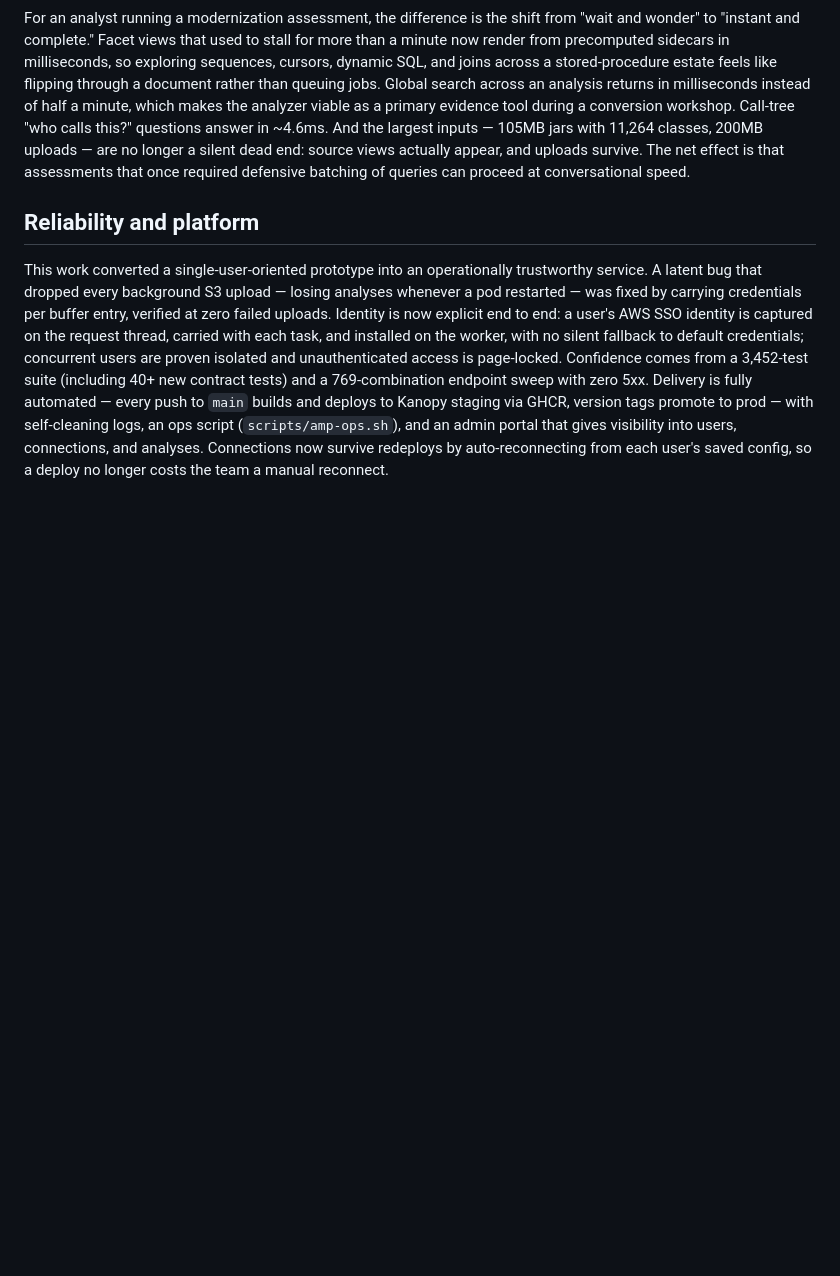
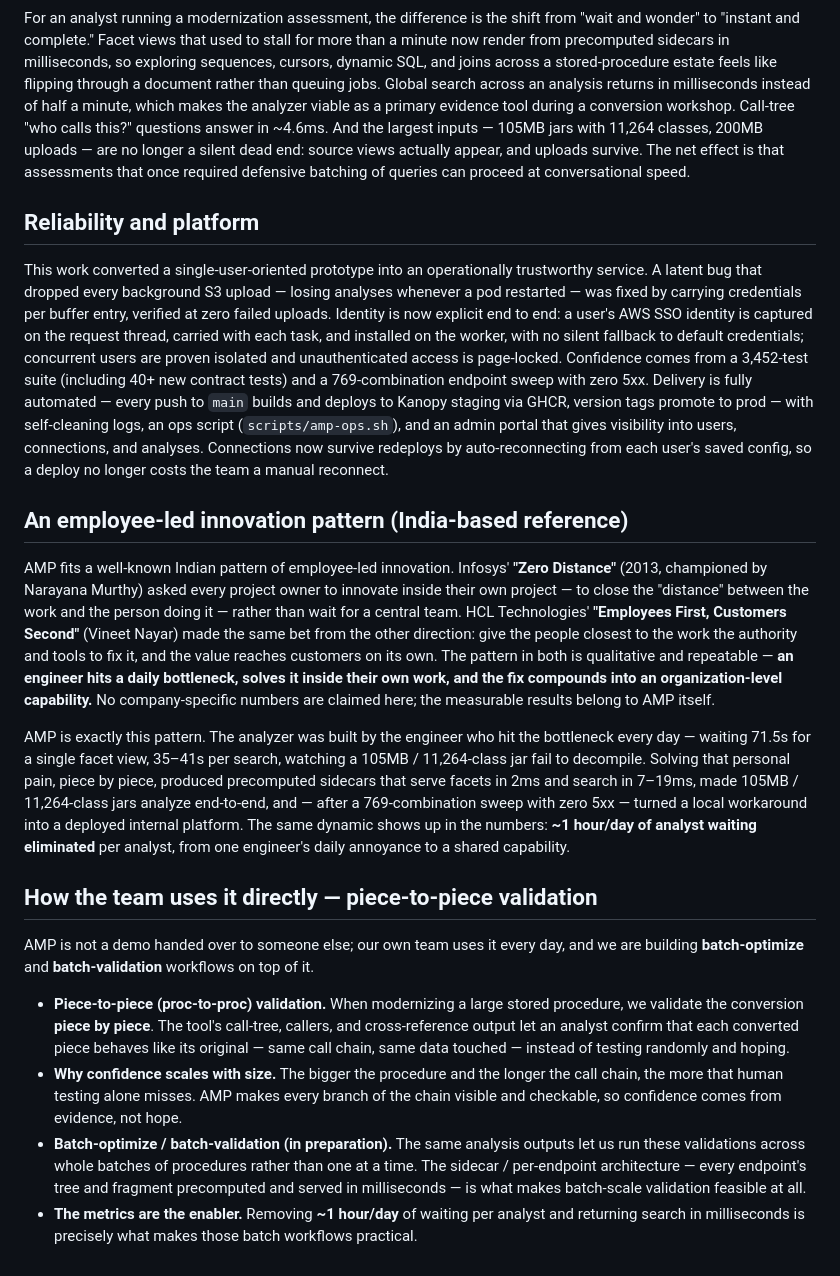
Before and after one commit to ajy77721/jar-and-plsql-analyzer, a Markdown page: docs/impact-writeup.md, the part around the change. Rendered like a GitHub page; blank space fills up the shorter version.

Commit message:
docs: impact writeup — India innovation framing + piece-to-piece validation story

```diff
--- a/docs/impact-writeup.md
+++ b/docs/impact-writeup.md
@@ -55,3 +55,41 @@ push to `main` builds and deploys to Kanopy staging via GHCR, version tags promo
 self-cleaning logs, an ops script (`scripts/amp-ops.sh`), and an admin portal that gives visibility into
 users, connections, and analyses. Connections now survive redeploys by auto-reconnecting from each user's
 saved config, so a deploy no longer costs the team a manual reconnect.
+
+## An employee-led innovation pattern (India-based reference)
+
+AMP fits a well-known Indian pattern of employee-led innovation. Infosys' **"Zero Distance"** (2013,
+championed by Narayana Murthy) asked every project owner to innovate inside their own project — to close
+the "distance" between the work and the person doing it — rather than wait for a central team. HCL
+Technologies' **"Employees First, Customers Second"** (Vineet Nayar) made the same bet from the other
+direction: give the people closest to the work the authority and tools to fix it, and the value reaches
+customers on its own. The pattern in both is qualitative and repeatable — **an engineer hits a daily
+bottleneck, solves it inside their own work, and the fix compounds into an organization-level
+capability.** No company-specific numbers are claimed here; the measurable results belong to AMP itself.
+
+AMP is exactly this pattern. The analyzer was built by the engineer who hit the bottleneck every day —
+waiting 71.5s for a single facet view, 35–41s per search, watching a 105MB / 11,264-class jar fail to
+decompile. Solving that personal pain, piece by piece, produced precomputed sidecars that serve facets in
+2ms and search in 7–19ms, made 105MB / 11,264-class jars analyze end-to-end, and — after a
+769-combination sweep with zero 5xx — turned a local workaround into a deployed internal platform. The
+same dynamic shows up in the numbers: **~1 hour/day of analyst waiting eliminated** per analyst, from one
+engineer's daily annoyance to a shared capability.
+
+## How the team uses it directly — piece-to-piece validation
+
+AMP is not a demo handed over to someone else; our own team uses it every day, and we are building
+**batch-optimize** and **batch-validation** workflows on top of it.
+
+- **Piece-to-piece (proc-to-proc) validation.** When modernizing a large stored procedure, we validate the
+  conversion **piece by piece**. The tool's call-tree, callers, and cross-reference output let an analyst
+  confirm that each converted piece behaves like its original — same call chain, same data touched —
+  instead of testing randomly and hoping.
+- **Why confidence scales with size.** The bigger the procedure and the longer the call chain, the more
+  that human testing alone misses. AMP makes every branch of the chain visible and checkable, so confidence
+  comes from evidence, not hope.
+- **Batch-optimize / batch-validation (in preparation).** The same analysis outputs let us run these
+  validations across whole batches of procedures rather than one at a time. The sidecar / per-endpoint
+  architecture — every endpoint's tree and fragment precomputed and served in milliseconds — is what makes
+  batch-scale validation feasible at all.
+- **The metrics are the enabler.** Removing **~1 hour/day** of waiting per analyst and returning search in
+  milliseconds is precisely what makes those batch workflows practical.
```
